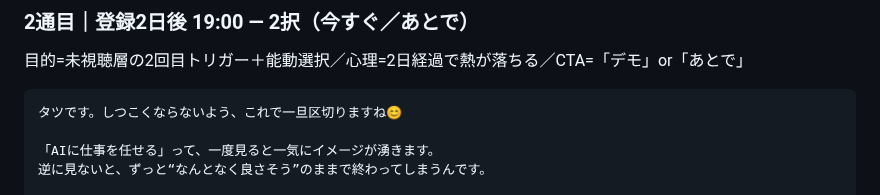
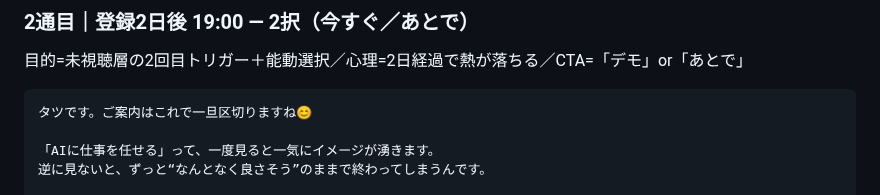
Before and after one commit to yamadatakujiro-sys/maruchu-hp, a Markdown page: ai-office-kit/docs/LINE-STEP-SCENARIO.md, the part around the change. Rendered like a GitHub page.

````diff
--- a/ai-office-kit/docs/LINE-STEP-SCENARIO.md
+++ b/ai-office-kit/docs/LINE-STEP-SCENARIO.md
@@ -103,7 +103,7 @@
 ### 2通目｜登録2日後 19:00 — 2択（今すぐ／あとで）
 目的=未視聴層の2回目トリガー＋能動選択／心理=2日経過で熱が落ちる／CTA=「デモ」or「あとで」
 ```
-タツです。しつこくならないよう、これで一旦区切りますね😊
+タツです。ご案内はこれで一旦区切りますね😊
 
 「AIに仕事を任せる」って、一度見ると一気にイメージが湧きます。
 逆に見ないと、ずっと“なんとなく良さそう”のままで終わってしまうんです。
````
Also changed, not shown: ai-office-kit/docs/LUCENT-X-PLAN.md (+24 -5 lines), ai-office-kit/docs/PROJECT-STATUS.md (+25 -0 lines).
